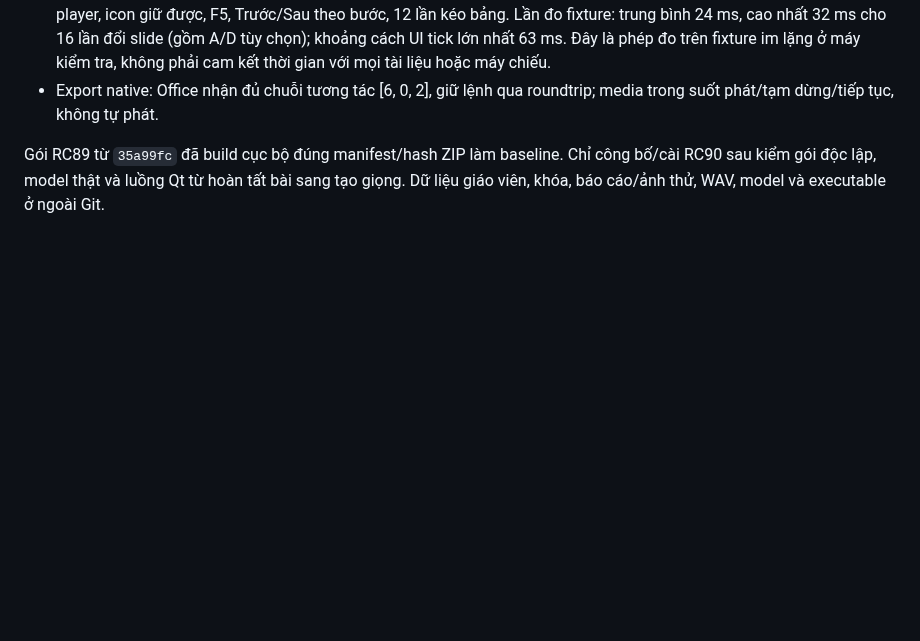
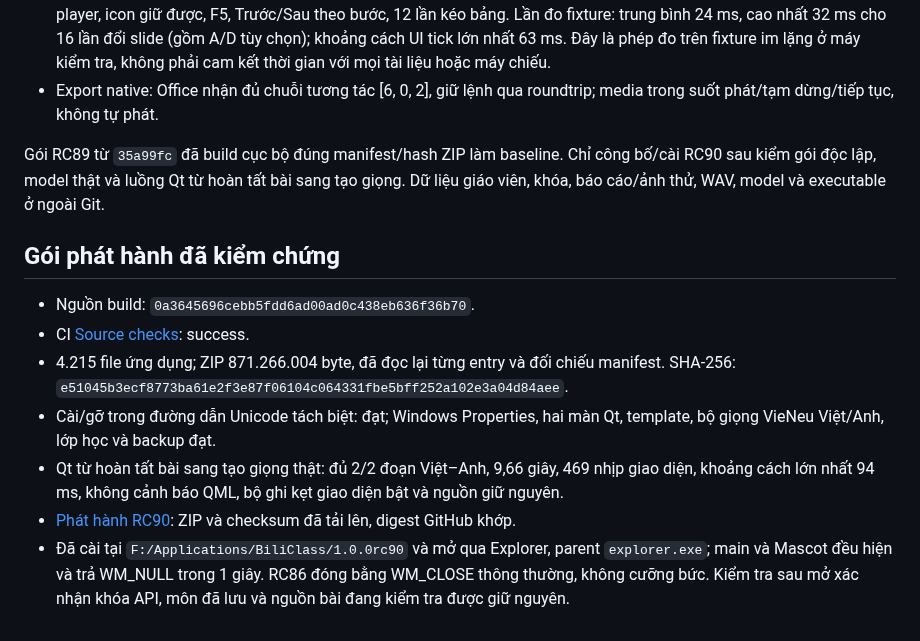
Before and after one commit to whitelotus-web/BiliClass, a Markdown page: docs/BUILD_RC90.md, the part around the change. Drawn GitHub-style; blank space fills up the shorter version.

Commit message:
Record RC90 package verification and independent launch

```diff
--- a/docs/BUILD_RC90.md
+++ b/docs/BUILD_RC90.md
@@ -65,3 +65,21 @@ Gói RC89 từ `35a99fc` đã build cục bộ đúng manifest/hash ZIP làm bas
 Chỉ công bố/cài RC90 sau kiểm gói độc lập, model thật và luồng Qt từ hoàn
 tất bài sang tạo giọng. Dữ liệu giáo viên, khóa, báo cáo/ảnh thử, WAV,
 model và executable ở ngoài Git.
+
+## Gói phát hành đã kiểm chứng
+
+- Nguồn build: `0a3645696cebb5fdd6ad00ad0c438eb636f36b70`.
+- CI [Source checks](https://github.com/whitelotus-web/BiliClass/actions/runs/39235831288): success.
+- 4.215 file ứng dụng; ZIP 871.266.004 byte, đã đọc lại từng entry và
+  đối chiếu manifest. SHA-256:
+  `e51045b3ecf8773ba61e2f3e87f06104c064331fbe5bff252a102e3a04d84aee`.
+- Cài/gỡ trong đường dẫn Unicode tách biệt: đạt; Windows Properties,
+  hai màn Qt, template, bộ giọng VieNeu Việt/Anh, lớp học và backup đạt.
+- Qt từ hoàn tất bài sang tạo giọng thật: đủ 2/2 đoạn Việt–Anh, 9,66 giây,
+  469 nhịp giao diện, khoảng cách lớn nhất 94 ms, không cảnh báo QML,
+  bộ ghi kẹt giao diện bật và nguồn giữ nguyên.
+- [Phát hành RC90](https://github.com/whitelotus-web/BiliClass/releases/tag/v1.0.0rc90): ZIP và checksum đã tải lên, digest GitHub khớp.
+- Đã cài tại `F:/Applications/BiliClass/1.0.0rc90` và mở qua Explorer,
+  parent `explorer.exe`; main và Mascot đều hiện và trả WM_NULL trong 1 giây.
+  RC86 đóng bằng WM_CLOSE thông thường, không cưỡng bức. Kiểm tra sau mở
+  xác nhận khóa API, môn đã lưu và nguồn bài đang kiểm tra được giữ nguyên.
```
